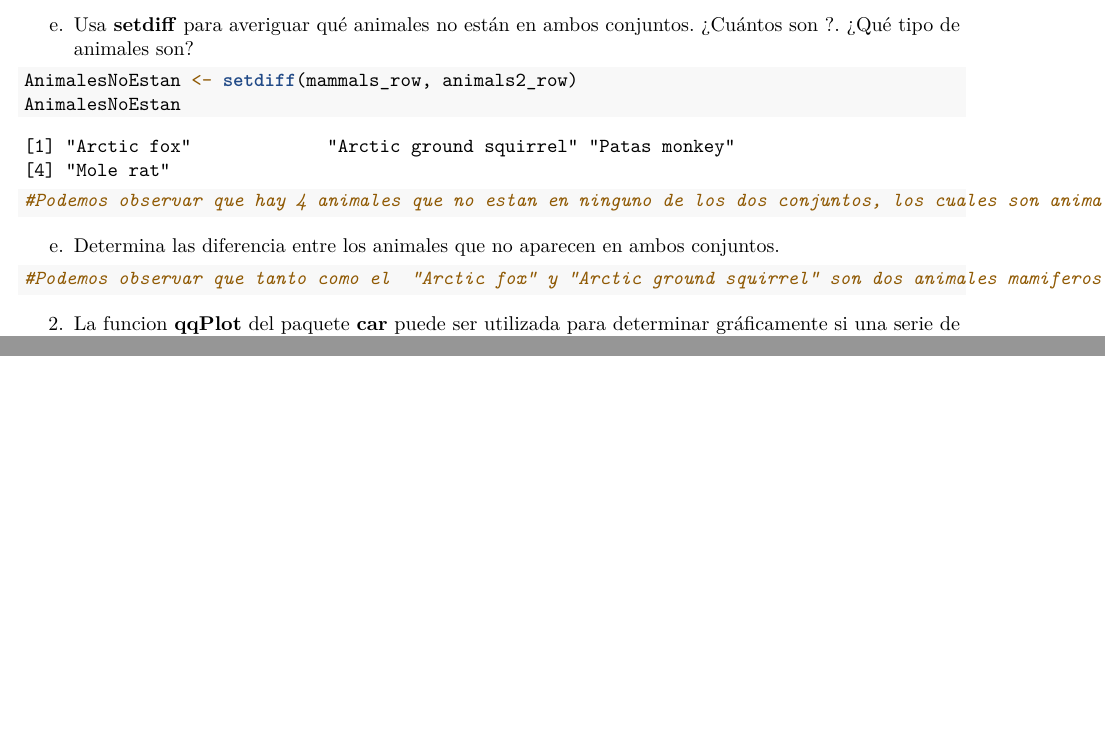
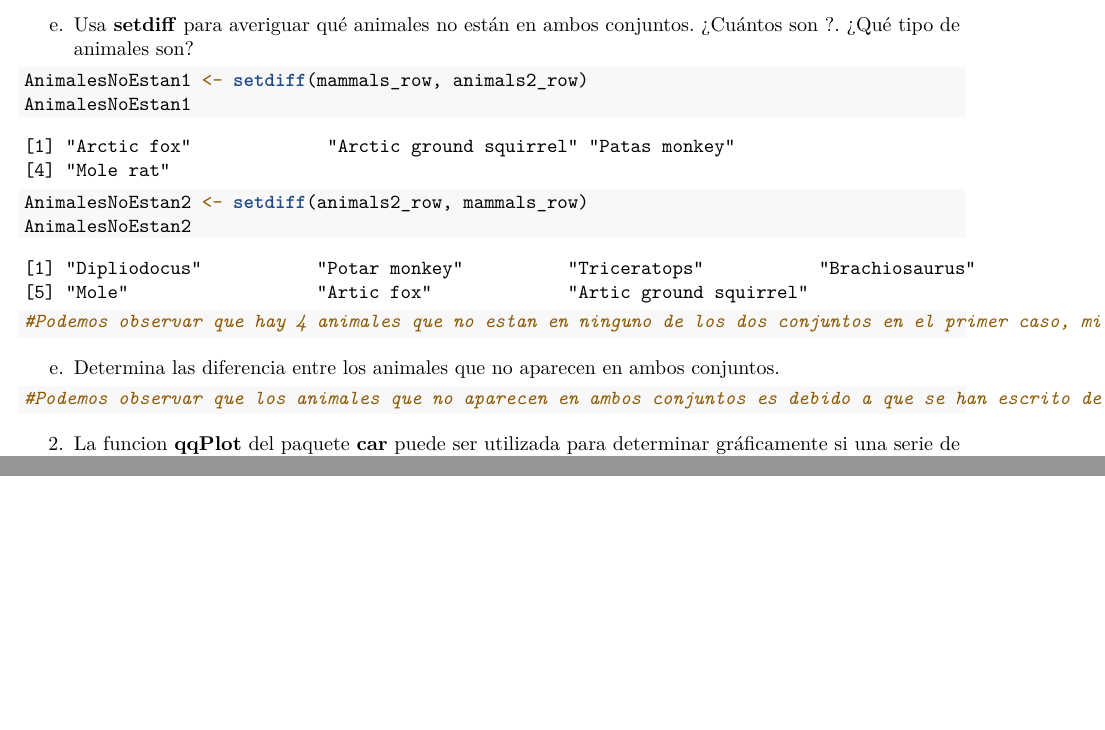
Before and after one commit to Wilsonportt/SolucionesTema1, an R Markdown document (BoletinTema1ALUMNO.Rmd): two parts of pages 4 and 5 of 5, joined at a grey line, cut so that both start at the same text. Rendered offline with R 4.5, knitr and Pandoc, then LaTeX, with nearby package versions.

Commit message:
HECHO EJERCICIO 1

````diff
--- a/BoletinTema1ALUMNO.Rmd
+++ b/BoletinTema1ALUMNO.Rmd
@@ -148,10 +148,13 @@ e.  Usa **setdiff** para averiguar qué animales no están en ambos conjuntos.
 
 ```{r}
 
-AnimalesNoEstan <- setdiff(mammals_row, animals2_row)
-AnimalesNoEstan
+AnimalesNoEstan1 <- setdiff(mammals_row, animals2_row)
+AnimalesNoEstan1
 
-#Podemos observar que hay 4 animales que no estan en ninguno de los dos conjuntos, los cuales son animales que en general son "bastante pequeños"
+AnimalesNoEstan2 <- setdiff(animals2_row, mammals_row)
+AnimalesNoEstan2
+
+#Podemos observar que hay 4 animales que no estan en ninguno de los dos conjuntos en el primer caso, mientras que en el segundo caso hay 8 animales que no estan, siendo animales muy variados"
 
 ```
 
@@ -159,7 +162,7 @@ e.  Determina las diferencia entre los animales que no aparecen en ambos conjunt
 
 ```{r}
 
-#Podemos observar que tanto como el  "Arctic fox" y "Arctic ground squirrel" son dos animales mamiferos que viven en el artico (clima frio) mientras que el "Patas monkey" vive en climas calidos y el "Mole rat" tiende a vivir en ambientes subterraneos.
+#Podemos observar que los animales que no aparecen en ambos conjuntos es debido a que se han escrito de manera diferente en uno y en otro como en el caso de: "Artic fox" y "Arctic fox"
 
 
 ```
````
